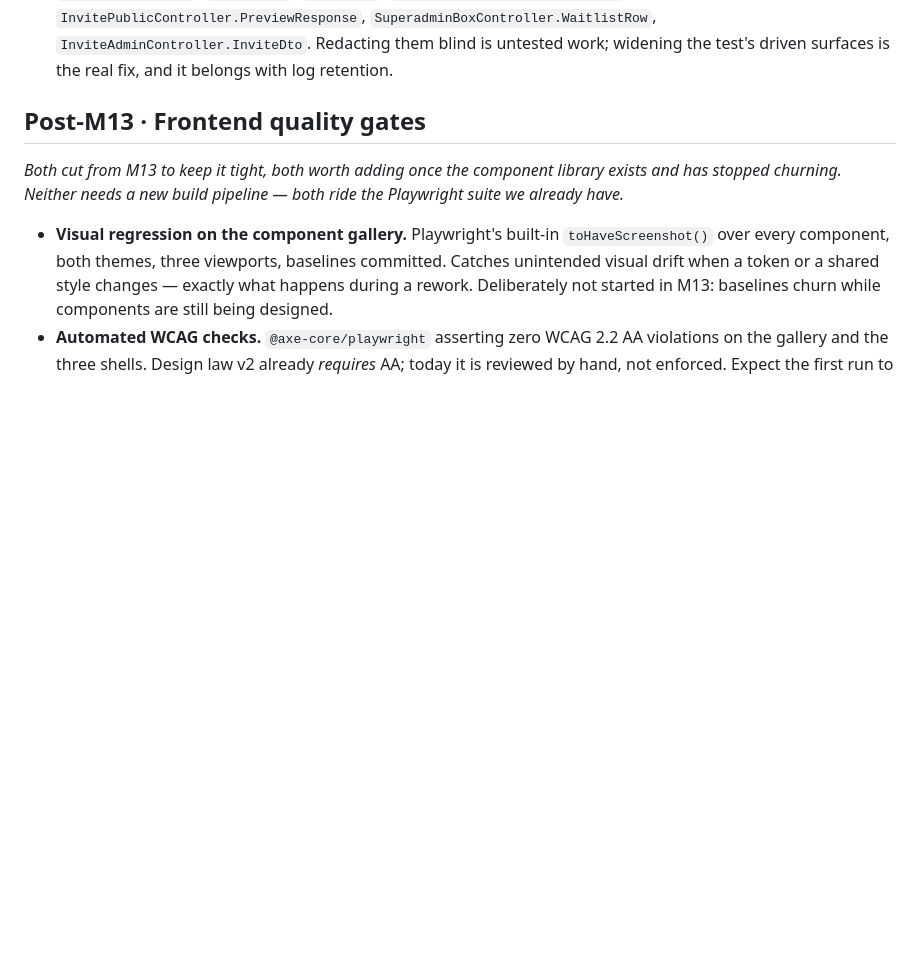
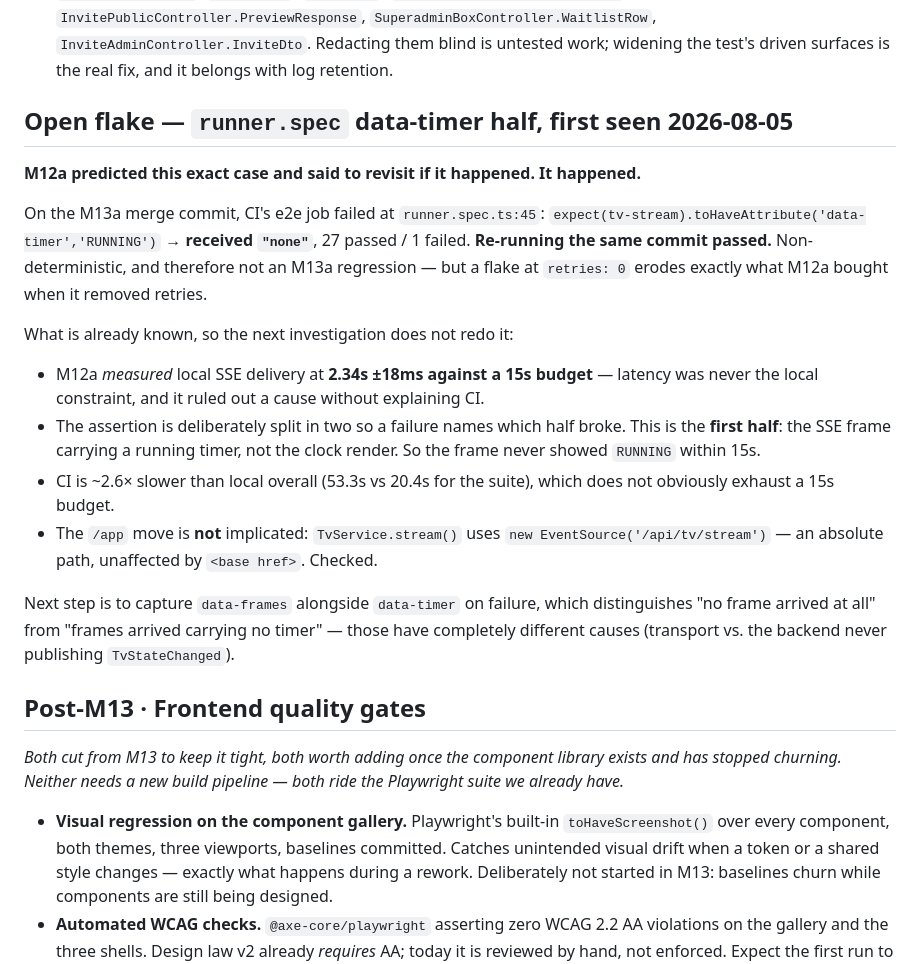
Before and after one commit to alelomo1998/boxhub, a Markdown page: docs/BACKLOG.md, the part around the change. Drawn GitHub-style; blank space fills up the shorter version.

Commit message:
docs: file the runner.spec data-timer flake seen on the M13a merge
CI went red on the merge commit and green on re-run of the same commit:
runner.spec.ts:45 expected data-timer RUNNING, received "none".
Non-deterministic, so not an M13a regression.

Ruled out the obvious suspect by reading rather than assuming: the /app
move changed <base href>, which would break a relative EventSource URL —
but TvService.stream() uses an absolute '/api/tv/stream'.

M12a predicted this specific half failing and left the split assertion as
the diagnostic for it. Filed with everything already known, so the next
investigation does not redo M12a's measurements. A flake at retries:0
erodes precisely what M12a bought by removing retries.

Co-Authored-By: Claude Fable 5 <noreply@anthropic.com>

```diff
--- a/docs/BACKLOG.md
+++ b/docs/BACKLOG.md
@@ -59,6 +59,30 @@ entries whose history is still load-bearing.
   `InvitePublicController.PreviewResponse`, `SuperadminBoxController.WaitlistRow`,
   `InviteAdminController.InviteDto`. Redacting them blind is untested work; widening the test's
   driven surfaces is the real fix, and it belongs with log retention.
+
+## Open flake — `runner.spec` data-timer half, first seen 2026-08-05
+
+**M12a predicted this exact case and said to revisit if it happened. It happened.**
+
+On the M13a merge commit, CI's e2e job failed at `runner.spec.ts:45`:
+`expect(tv-stream).toHaveAttribute('data-timer','RUNNING')` → **received `"none"`**, 27 passed / 1
+failed. **Re-running the same commit passed.** Non-deterministic, and therefore not an M13a
+regression — but a flake at `retries: 0` erodes exactly what M12a bought when it removed retries.
+
+What is already known, so the next investigation does not redo it:
+- M12a *measured* local SSE delivery at **2.34s ±18ms against a 15s budget** — latency was never the
+  local constraint, and it ruled out a cause without explaining CI.
+- The assertion is deliberately split in two so a failure names which half broke. This is the **first
+  half**: the SSE frame carrying a running timer, not the clock render. So the frame never showed
+  `RUNNING` within 15s.
+- CI is ~2.6× slower than local overall (53.3s vs 20.4s for the suite), which does not obviously
+  exhaust a 15s budget.
+- The `/app` move is **not** implicated: `TvService.stream()` uses `new EventSource('/api/tv/stream')`
+  — an absolute path, unaffected by `<base href>`. Checked.
+
+Next step is to capture `data-frames` alongside `data-timer` on failure, which distinguishes "no frame
+arrived at all" from "frames arrived carrying no timer" — those have completely different causes
+(transport vs. the backend never publishing `TvStateChanged`).
 
 ## Post-M13 · Frontend quality gates
 
```
Also changed, not shown: .superpowers/sdd/progress.md (+5 -0 lines), docs/HANDOFF.md (+6 -1 lines).
